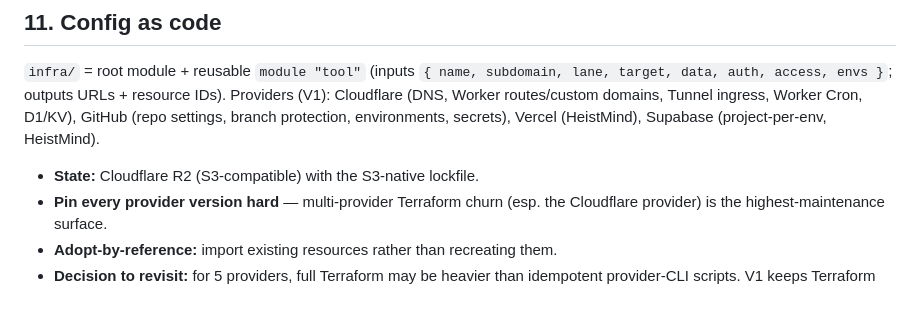
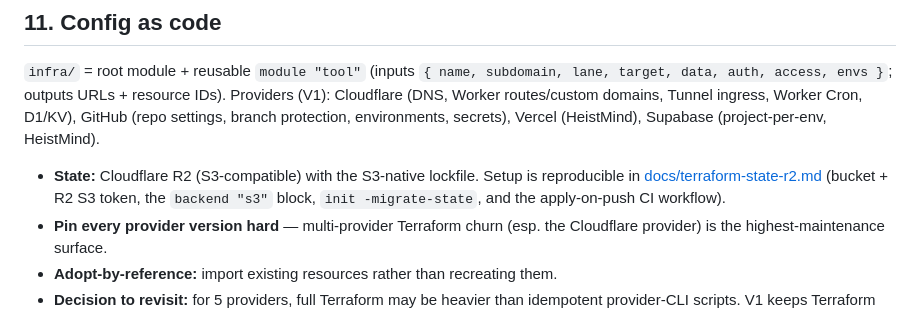
Before and after one commit to RTrentJones/Greenlight, a Markdown page: greenlight-v1.md, the part around the change. Rendered like a GitHub page.

```diff
--- a/greenlight-v1.md
+++ b/greenlight-v1.md
@@ -171,7 +171,7 @@ Thin in V1 (two adopted tools + one greenfield). Commands:
 
 `infra/` = root module + reusable `module "tool"` (inputs `{ name, subdomain, lane, target, data, auth, access, envs }`; outputs URLs + resource IDs). Providers (V1): Cloudflare (DNS, Worker routes/custom domains, Tunnel ingress, Worker Cron, D1/KV), GitHub (repo settings, branch protection, environments, secrets), Vercel (HeistMind), Supabase (project-per-env, HeistMind).
 
-- **State:** Cloudflare R2 (S3-compatible) with the S3-native lockfile.
+- **State:** Cloudflare R2 (S3-compatible) with the S3-native lockfile. Setup is reproducible in [docs/terraform-state-r2.md](docs/terraform-state-r2.md) (bucket + R2 S3 token, the `backend "s3"` block, `init -migrate-state`, and the apply-on-push CI workflow).
 - **Pin every provider version hard** — multi-provider Terraform churn (esp. the Cloudflare provider) is the highest-maintenance surface.
 - **Adopt-by-reference:** import existing resources rather than recreating them.
 - **Decision to revisit:** for 5 providers, full Terraform may be heavier than idempotent provider-CLI scripts. V1 keeps Terraform for the declarative "one module block per tool"; flag if the ceremony outweighs the benefit during build.
```
Also changed, not shown: docs/terraform-state-r2.md (added, +124 -0 lines).
